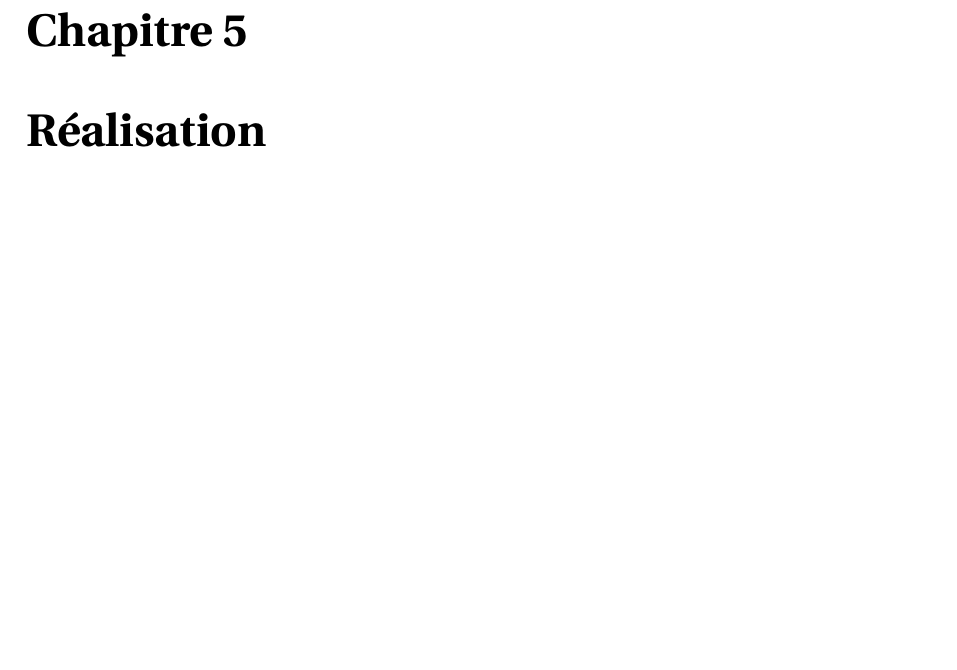
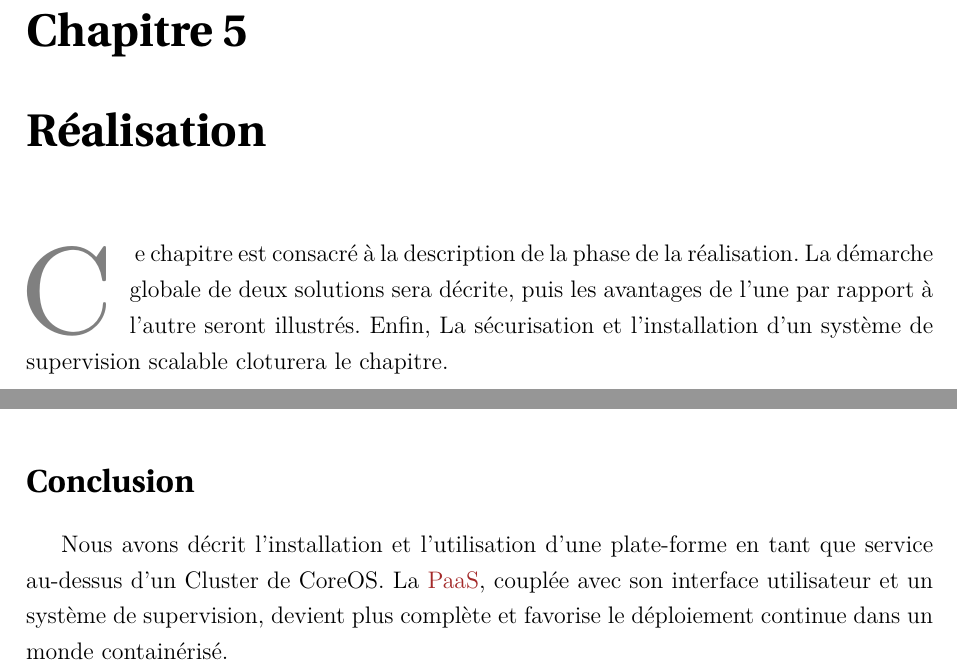
Before and after one commit to elghazal-a/rapport-pfe, a LaTeX thesis (rapport.tex, which reads chapitre5/chapitre5.tex): part of page 49 of 71 before the commit and two parts of pages 49 and 60 of 71 after it, the two joined at a grey line, cut so that both start at the same text, the shorter picture padded with empty space. Compiled offline with pdfLaTeX.

Commit message:
chapitre5:intro&concl

```diff
--- a/chapitre5/chapitre5.tex
+++ b/chapitre5/chapitre5.tex
@@ -1,5 +1,7 @@
 \chapter{Réalisation}
 \begin{onehalfspace}
+
+\initial{C}e chapitre est consacré à la description de la phase de la réalisation. La démarche globale de deux solutions sera décrite, puis les avantages de l'une par rapport à l'autre seront illustrés. Enfin, La sécurisation et l'installation d'un système de supervision scalable cloturera le chapitre.
 
 \newpage
 
@@ -285,4 +287,7 @@ Grafana, l'interface utilisateur, sera disponible dans la machine dans laquelle
 
 
+\section*{Conclusion}
+
+Nous avons décrit l'installation et l'utilisation d'une plate-forme en tant que service au-dessus d'un Cluster de CoreOS. La \acrshort{paas}, couplée avec son interface utilisateur et un système de supervision, devient plus complète et favorise le déploiement continue dans un monde containérisé.
 
 \end{onehalfspace}
```
Also changed, not shown: chapitre5/chapitre5.tex (4 more changed lines).
